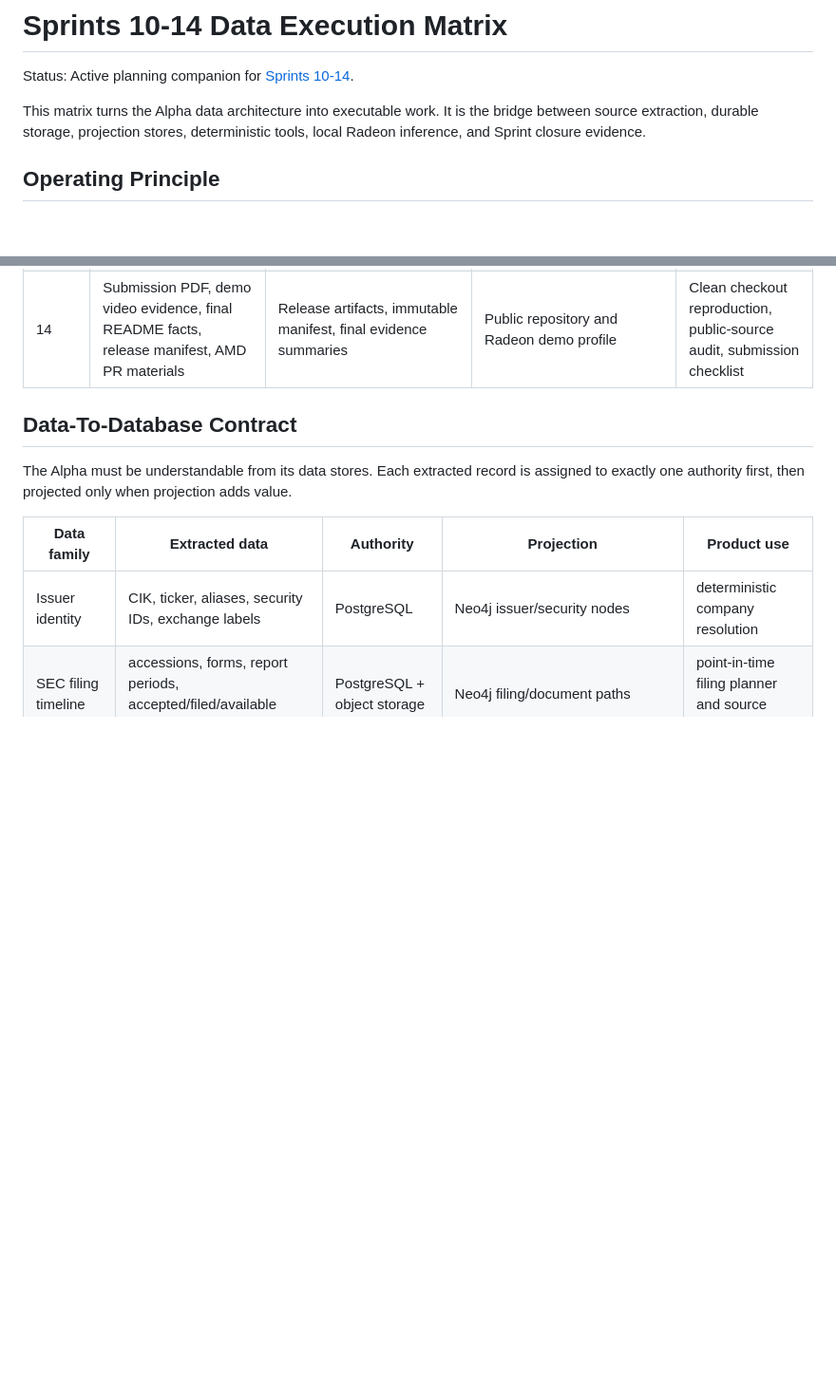
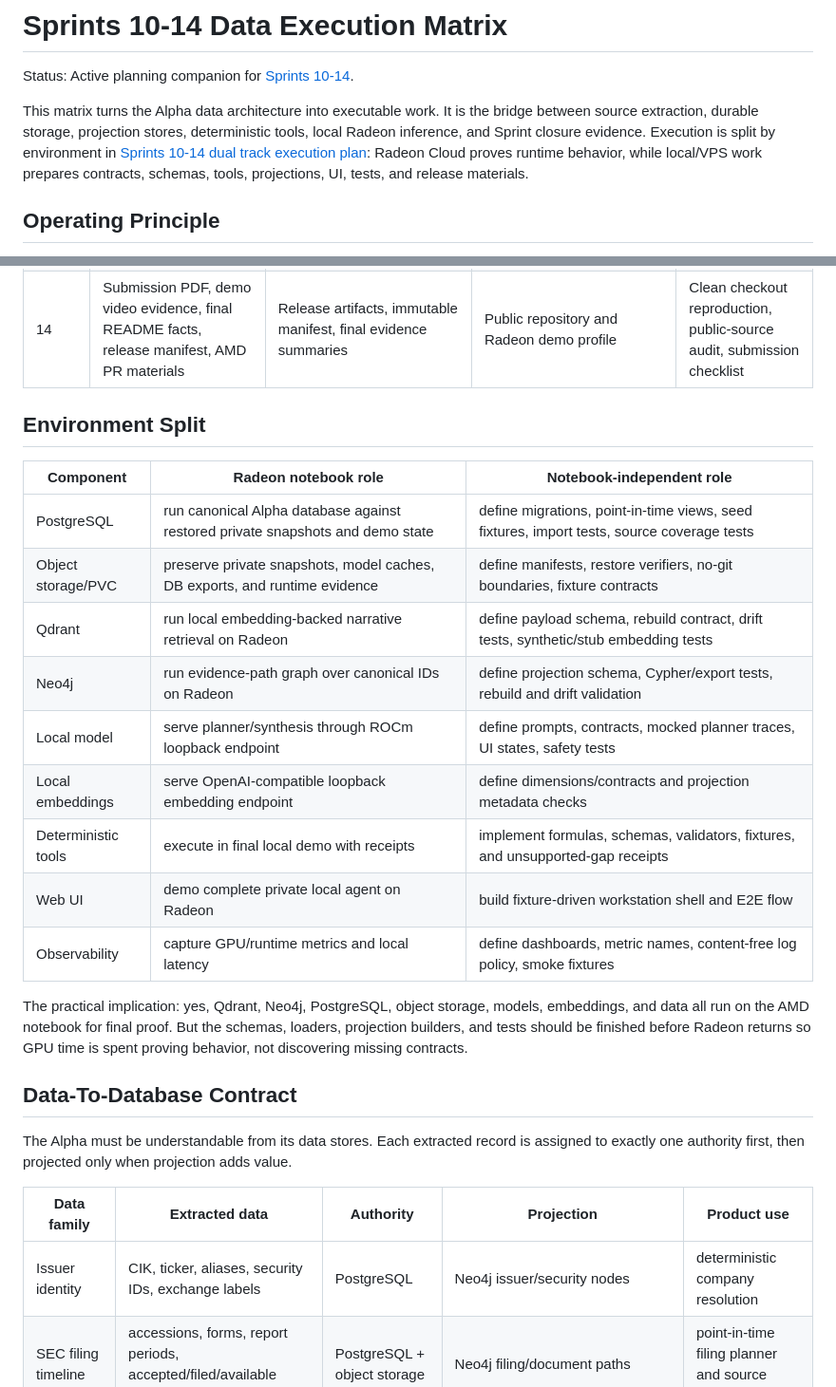
Before and after one commit to rvbernucci/forja-guide, a Markdown page: docs/04-roadmap/SPRINTS_10_14_DATA_EXECUTION_MATRIX.md, 2 parts joined by grey strips. Shown at 95% size. GitHub-like rendering; blank space fills up the shorter version.

Commit message:
docs(alpha): split Sprints 10-14 into dual tracks

```diff
--- a/docs/04-roadmap/SPRINTS_10_14_DATA_EXECUTION_MATRIX.md
+++ b/docs/04-roadmap/SPRINTS_10_14_DATA_EXECUTION_MATRIX.md
@@ -6,6 +6,10 @@ Status: Active planning companion for
 This matrix turns the Alpha data architecture into executable work. It is the
 bridge between source extraction, durable storage, projection stores,
 deterministic tools, local Radeon inference, and Sprint closure evidence.
+Execution is split by environment in
+[Sprints 10-14 dual track execution plan](SPRINTS_10_14_DUAL_TRACK.md): Radeon
+Cloud proves runtime behavior, while local/VPS work prepares contracts,
+schemas, tools, projections, UI, tests, and release materials.
 
 ## Operating Principle
 
@@ -32,6 +36,26 @@ typed Go tools, Qdrant, and Neo4j each carry a separate responsibility:
 | 12 | Research sessions, plans, messages, promoted memories, permission decisions, memo drafts, citations | Research session, message, memory, tool invocation, claim, and claim-evidence tables | Web UI, local model planner, memory retrieval, context broker | End-to-end demo trace, memory audit, permission audit, cited memo artifact |
 | 13 | Evaluation sets, latency runs, GPU metrics, answer-quality labels, retrieval labels, tool accuracy checks | Evaluation specs, run receipts, result hashes, telemetry snapshots | Prometheus/Loki/Grafana evidence, local model benchmark variants | Accuracy, latency, stability, privacy, and recovery reports |
 | 14 | Submission PDF, demo video evidence, final README facts, release manifest, AMD PR materials | Release artifacts, immutable manifest, final evidence summaries | Public repository and Radeon demo profile | Clean checkout reproduction, public-source audit, submission checklist |
+
+## Environment Split
+
+| Component | Radeon notebook role | Notebook-independent role |
+| --- | --- | --- |
+| PostgreSQL | run canonical Alpha database against restored private snapshots and demo state | define migrations, point-in-time views, seed fixtures, import tests, source coverage tests |
+| Object storage/PVC | preserve private snapshots, model caches, DB exports, and runtime evidence | define manifests, restore verifiers, no-git boundaries, fixture contracts |
+| Qdrant | run local embedding-backed narrative retrieval on Radeon | define payload schema, rebuild contract, drift tests, synthetic/stub embedding tests |
+| Neo4j | run evidence-path graph over canonical IDs on Radeon | define projection schema, Cypher/export tests, rebuild and drift validation |
+| Local model | serve planner/synthesis through ROCm loopback endpoint | define prompts, contracts, mocked planner traces, UI states, safety tests |
+| Local embeddings | serve OpenAI-compatible loopback embedding endpoint | define dimensions/contracts and projection metadata checks |
+| Deterministic tools | execute in final local demo with receipts | implement formulas, schemas, validators, fixtures, and unsupported-gap receipts |
+| Web UI | demo complete private local agent on Radeon | build fixture-driven workstation shell and E2E flow |
+| Observability | capture GPU/runtime metrics and local latency | define dashboards, metric names, content-free log policy, smoke fixtures |
+
+The practical implication: yes, Qdrant, Neo4j, PostgreSQL, object storage,
+models, embeddings, and data all run on the AMD notebook for final proof. But
+the schemas, loaders, projection builders, and tests should be finished before
+Radeon returns so GPU time is spent proving behavior, not discovering missing
+contracts.
 
 ## Data-To-Database Contract
 
```
Also changed, not shown: docs/04-roadmap/SPRINTS_10_14_DUAL_TRACK.md (added, +282 -0 lines), docs/04-roadmap/SPRINTS_10_14_PRODUCTION.md (+15 -0 lines).
